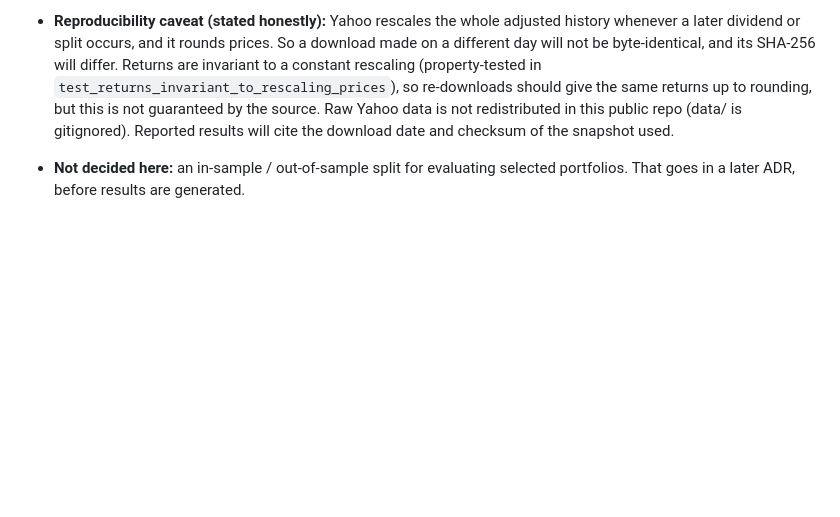
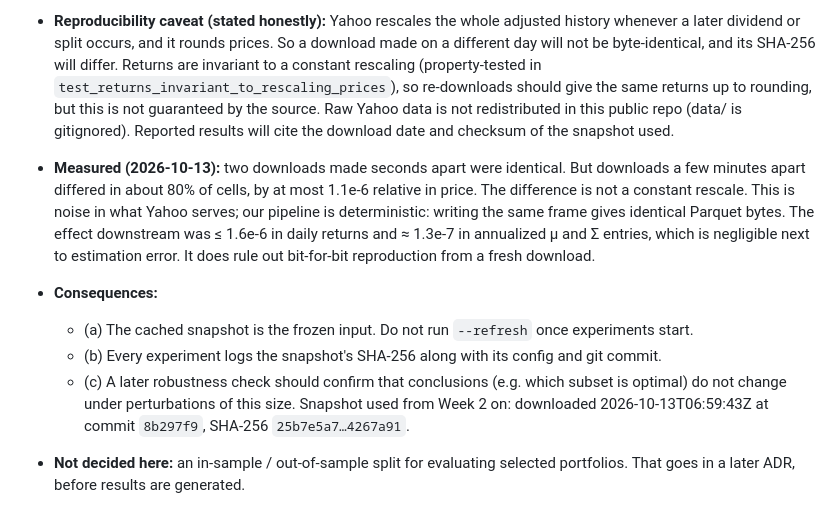
Before and after one commit to yuvi1469/nisq-folio, a Markdown page: DECISIONS.md, the part around the change. GitHub-like rendering; blank space fills up the shorter version.

Commit message:
ADR-011: record measured Yahoo download nondeterminism
Downloads minutes apart differ by up to 1.1e-6 relative in price
(1.6e-6 in daily returns); the cached snapshot is the frozen input.

Co-Authored-By: Claude Opus 5.5 <noreply@anthropic.com>

```diff
--- a/DECISIONS.md
+++ b/DECISIONS.md
@@ -202,6 +202,18 @@ and pins uv `0.12.17` to match local development. Upgrades happen deliberately,
   `test_returns_invariant_to_rescaling_prices`), so re-downloads should give the same returns up to
   rounding, but this is not guaranteed by the source. Raw Yahoo data is not redistributed in this public
   repo (data/ is gitignored). Reported results will cite the download date and checksum of the snapshot used.
+- **Measured (2026-10-13):** two downloads made seconds apart were identical. But downloads a few
+  minutes apart differed in about 80% of cells, by at most 1.1e-6 relative in price. The
+  difference is not a constant rescale. This is noise in what Yahoo serves; our pipeline is
+  deterministic: writing the same frame gives identical Parquet bytes. The effect downstream was
+  ≤ 1.6e-6 in daily returns and ≈ 1.3e-7 in annualized μ and Σ entries, which is negligible next to
+  estimation error. It does rule out bit-for-bit reproduction from a fresh download.
+- **Consequences:**
+  - (a) The cached snapshot is the frozen input. Do not run `--refresh` once experiments start.
+  - (b) Every experiment logs the snapshot's SHA-256 along with its config and git commit.
+  - (c) A later robustness check should confirm that conclusions (e.g. which subset is optimal) do not change
+    under perturbations of this size. Snapshot used from Week 2 on: downloaded 2026-10-13T06:59:43Z at commit
+    `8b297f9`, SHA-256 `25b7e5a7…4267a91`.
 - **Not decided here:** an in-sample / out-of-sample split for evaluating selected portfolios. That goes in a
   later ADR, before results are generated.
 
```
